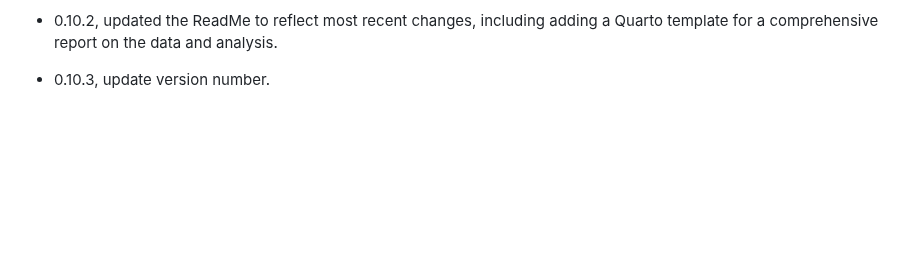
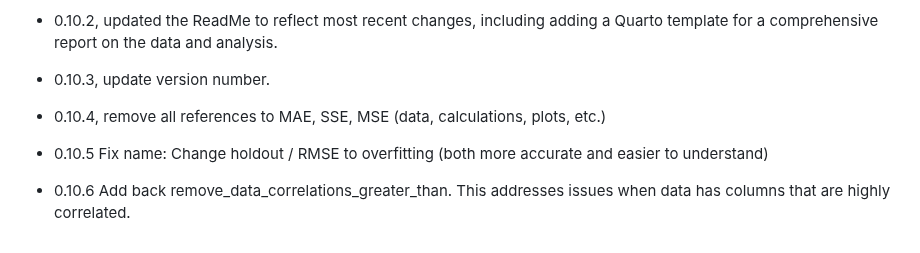
Before and after one commit to InfiniteCuriosity/NumericEnsembles, a Markdown page: cran-comments.md, the part around the change. Rendered like a GitHub page; blank space fills up the shorter version.

Commit message:
Updated CRAN comments.

```diff
--- a/cran-comments.md
+++ b/cran-comments.md
@@ -43,3 +43,9 @@ This took a very large amount of work, but is fixed. Nothing writes to the user'
 * 0.10.2, updated the ReadMe to reflect most recent changes, including adding a Quarto template for a comprehensive report on the data and analysis.
 
 * 0.10.3, update version number.
+
+* 0.10.4, remove all references to MAE, SSE, MSE (data, calculations, plots, etc.)
+
+* 0.10.5 Fix name: Change holdout / RMSE to overfitting (both more accurate and easier to understand)
+
+* 0.10.6 Add back remove_data_correlations_greater_than. This addresses issues when data has columns that are highly correlated.
```
